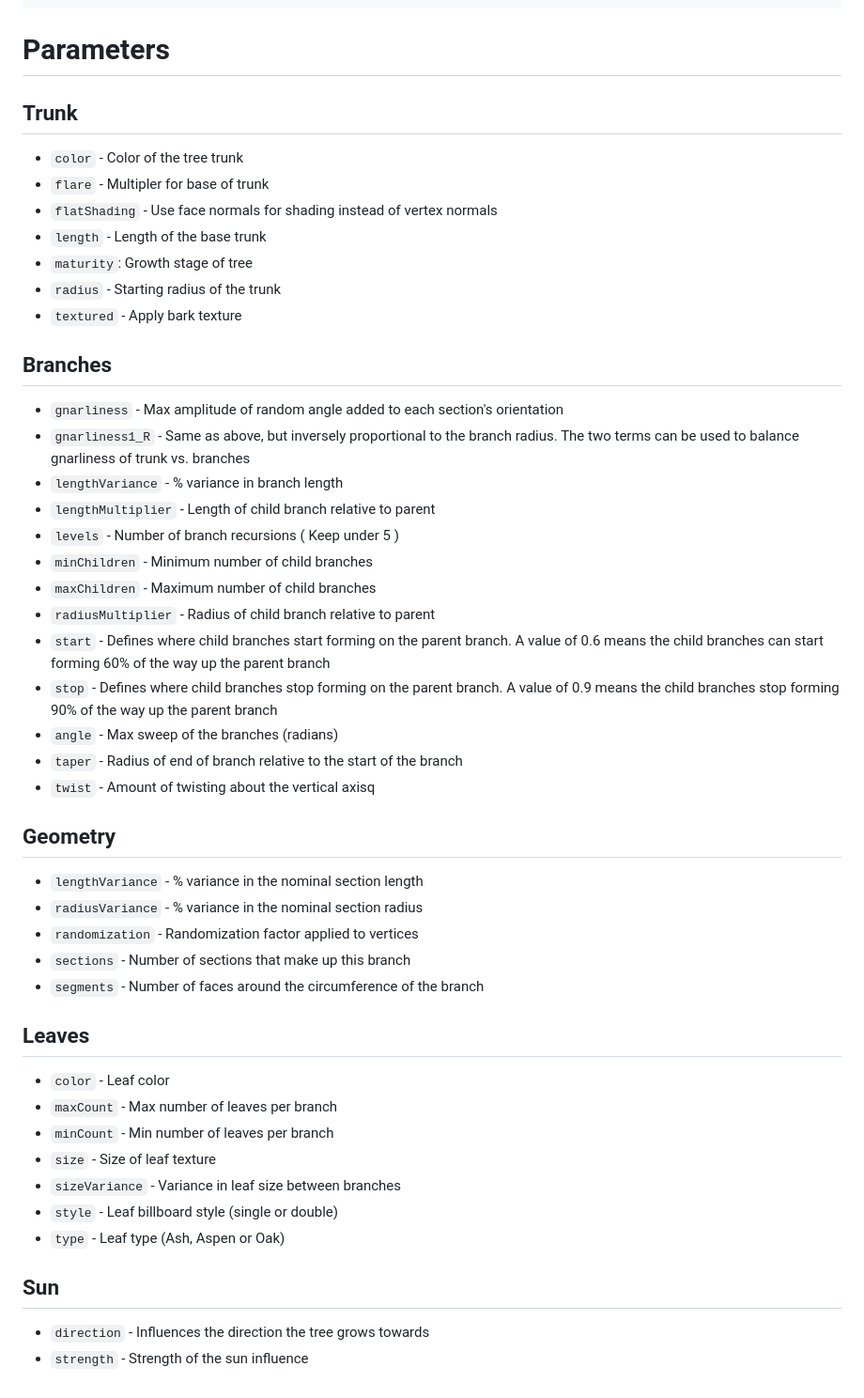
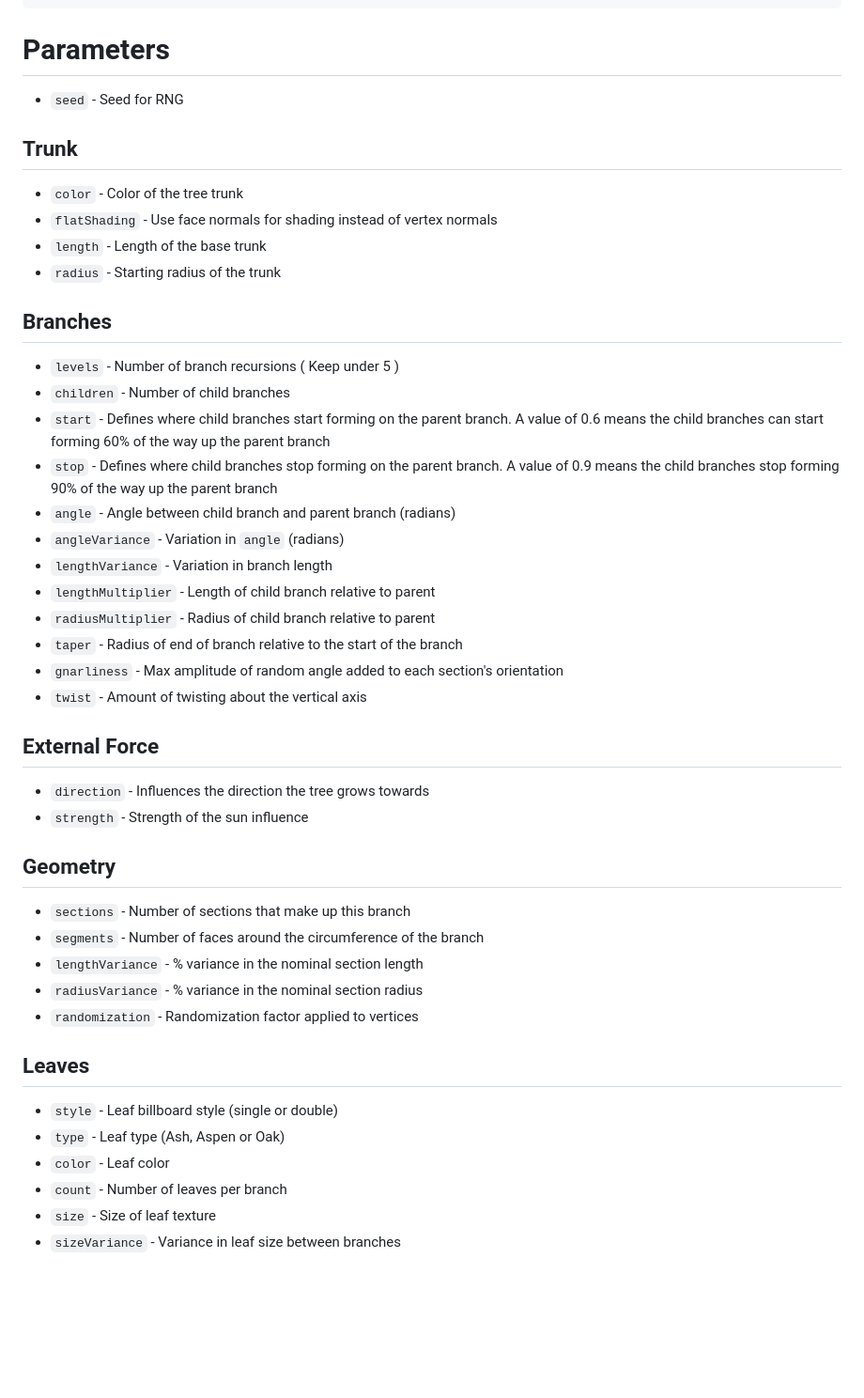
Before and after one commit to dgreenheck/ez-tree, a Markdown page: README.md, the part around the change. Shown at 94% size. Drawn GitHub-style; blank space fills up the shorter version.

```diff
--- a/README.md
+++ b/README.md
@@ -58,51 +58,48 @@ docker compose up -d
 
 # Parameters
 
+- `seed` - Seed for RNG
+
 ## Trunk
 
 - `color` - Color of the tree trunk
-- `flare` - Multipler for base of trunk
 - `flatShading` - Use face normals for shading instead of vertex normals
 - `length` - Length of the base trunk
-- `maturity`: Growth stage of tree
 - `radius` - Starting radius of the trunk
-- `textured` - Apply bark texture
 
 ## Branches
 
-- `gnarliness` - Max amplitude of random angle added to each section's orientation
-- `gnarliness1_R` - Same as above, but inversely proportional to the branch radius. The two terms can be used to balance gnarliness of trunk vs. branches
-- `lengthVariance` - % variance in branch length
-- `lengthMultiplier` - Length of child branch relative to parent
 - `levels` - Number of branch recursions ( Keep under 5 )
-- `minChildren` - Minimum number of child branches
-- `maxChildren` - Maximum number of child branches
-- `radiusMultiplier` - Radius of child branch relative to parent
+- `children` - Number of child branches
 - `start` - Defines where child branches start forming on the parent branch. A value of 0.6 means the child branches can start forming 60% of the way up the parent branch
 - `stop` - Defines where child branches stop forming on the parent branch. A value of 0.9 means the child branches stop forming 90% of the way up the parent branch
-- `angle` - Max sweep of the branches (radians)
+- `angle` - Angle between child branch and parent branch (radians)
+- `angleVariance` - Variation in `angle` (radians)
+- `lengthVariance` - Variation in branch length
+- `lengthMultiplier` - Length of child branch relative to parent
+- `radiusMultiplier` - Radius of child branch relative to parent
 - `taper` - Radius of end of branch relative to the start of the branch
-- `twist` - Amount of twisting about the vertical axisq
+- `gnarliness` - Max amplitude of random angle added to each section's orientation
+- `twist` - Amount of twisting about the vertical axis
+
+## External Force
+
+- `direction` - Influences the direction the tree grows towards
+- `strength` - Strength of the sun influence
 
 ## Geometry
 
+- `sections` - Number of sections that make up this branch
+- `segments` - Number of faces around the circumference of the branch
 - `lengthVariance` - % variance in the nominal section length
 - `radiusVariance` - % variance in the nominal section radius
 - `randomization` - Randomization factor applied to vertices
-- `sections` - Number of sections that make up this branch
-- `segments` - Number of faces around the circumference of the branch
 
 ## Leaves
 
+- `style` - Leaf billboard style (single or double)
+- `type` - Leaf type (Ash, Aspen or Oak)
 - `color` - Leaf color
-- `maxCount` - Max number of leaves per branch
-- `minCount` - Min number of leaves per branch
+- `count` - Number of leaves per branch
 - `size` - Size of leaf texture
 - `sizeVariance` - Variance in leaf size between branches
-- `style` - Leaf billboard style (single or double)
-- `type` - Leaf type (Ash, Aspen or Oak)
-
-## Sun
-
-- `direction` - Influences the direction the tree grows towards
-- `strength` - Strength of the sun influence
```
